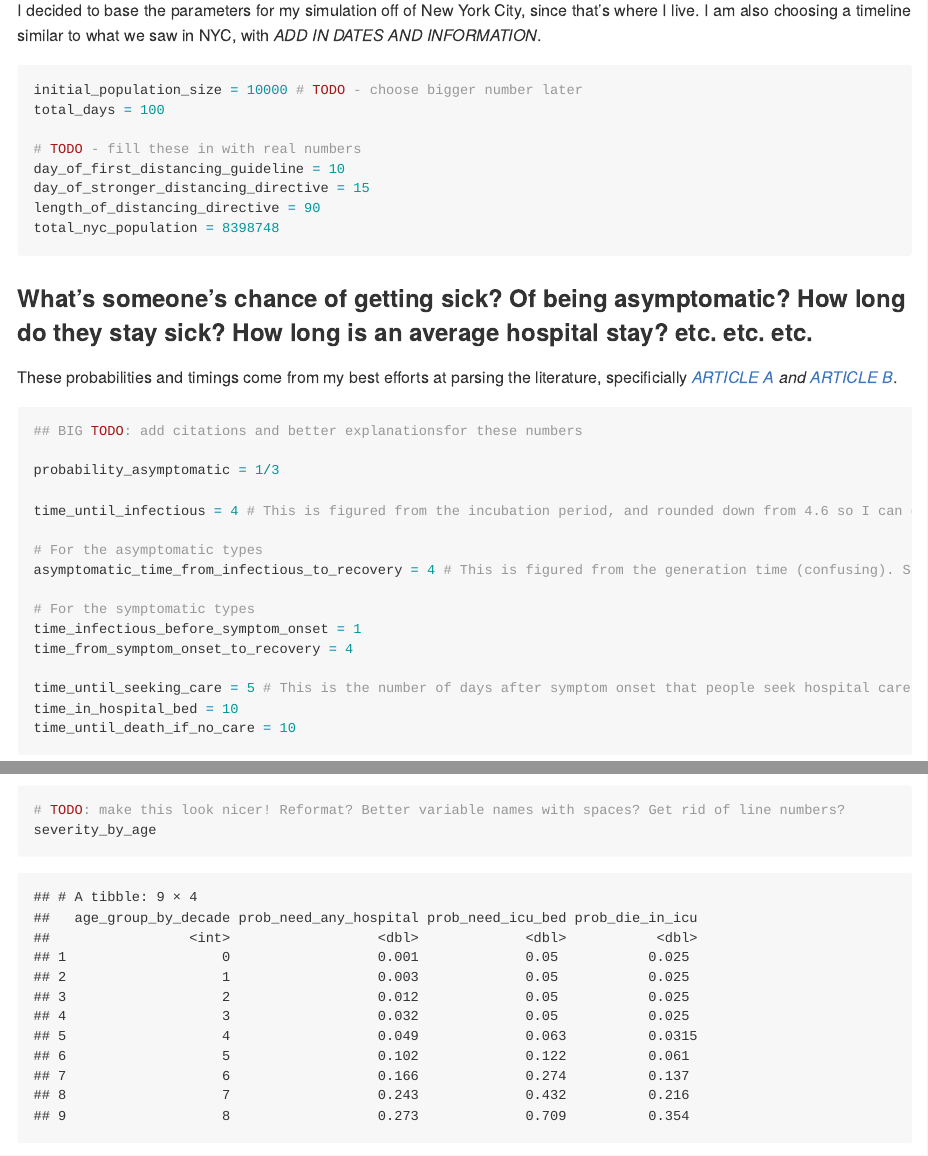
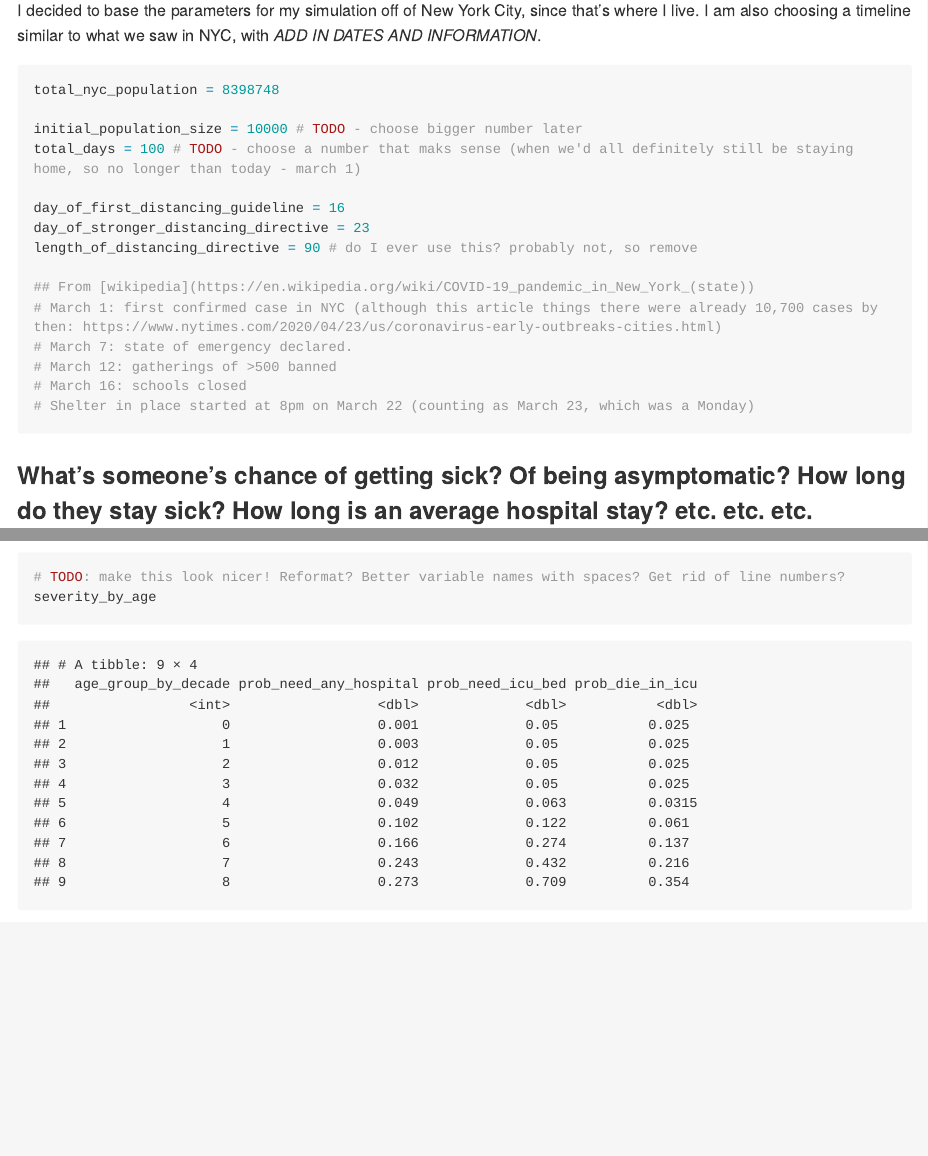
Before and after one commit to asinghamgoodwin/Graphing-SDH-and-COVID-19, an R Markdown document (Modeling code.Rmd): the page in a window 1100 px wide, from 310 px down, and a second part further down, joined at a grey line. Rendered offline with R 4.5, knitr and Pandoc, with nearby package versions; folded parts are opened; long lines of code are wrapped.

Commit message:
add in key dates for NYC

````diff
--- a/Modeling code.Rmd
+++ b/Modeling code.Rmd
@@ -14,14 +14,22 @@
 
 I decided to base the parameters for my simulation off of New York City, since that's where I live. I am also choosing a timeline similar to what we saw in NYC, with *ADD IN DATES AND INFORMATION*.
 ```{r}
+total_nyc_population = 8398748
+
 initial_population_size = 10000 # TODO - choose bigger number later
-total_days = 100
+total_days = 100 # TODO - choose a number that maks sense (when we'd all definitely still be staying home, so no longer than today - march 1)
 
-# TODO - fill these in with real numbers
-day_of_first_distancing_guideline = 10
-day_of_stronger_distancing_directive = 15
-length_of_distancing_directive = 90
-total_nyc_population = 8398748
+day_of_first_distancing_guideline = 16
+day_of_stronger_distancing_directive = 23
+length_of_distancing_directive = 90 # do I ever use this? probably not, so remove
+
+## From [wikipedia](https://en.wikipedia.org/wiki/COVID-19_pandemic_in_New_York_(state))
+# March 1: first confirmed case in NYC (although this article things there were already 10,700 cases by then: https://www.nytimes.com/2020/04/23/us/coronavirus-early-outbreaks-cities.html)
+# March 7: state of emergency declared.
+# March 12: gatherings of >500 banned
+# March 16: schools closed
+# Shelter in place started at 8pm on March 22 (counting as March 23, which was a Monday)
+
 ```
 
 ### What's someone's chance of getting sick? Of being asymptomatic? How long do they stay sick? How long is an average hospital stay? etc. etc. etc.
````
